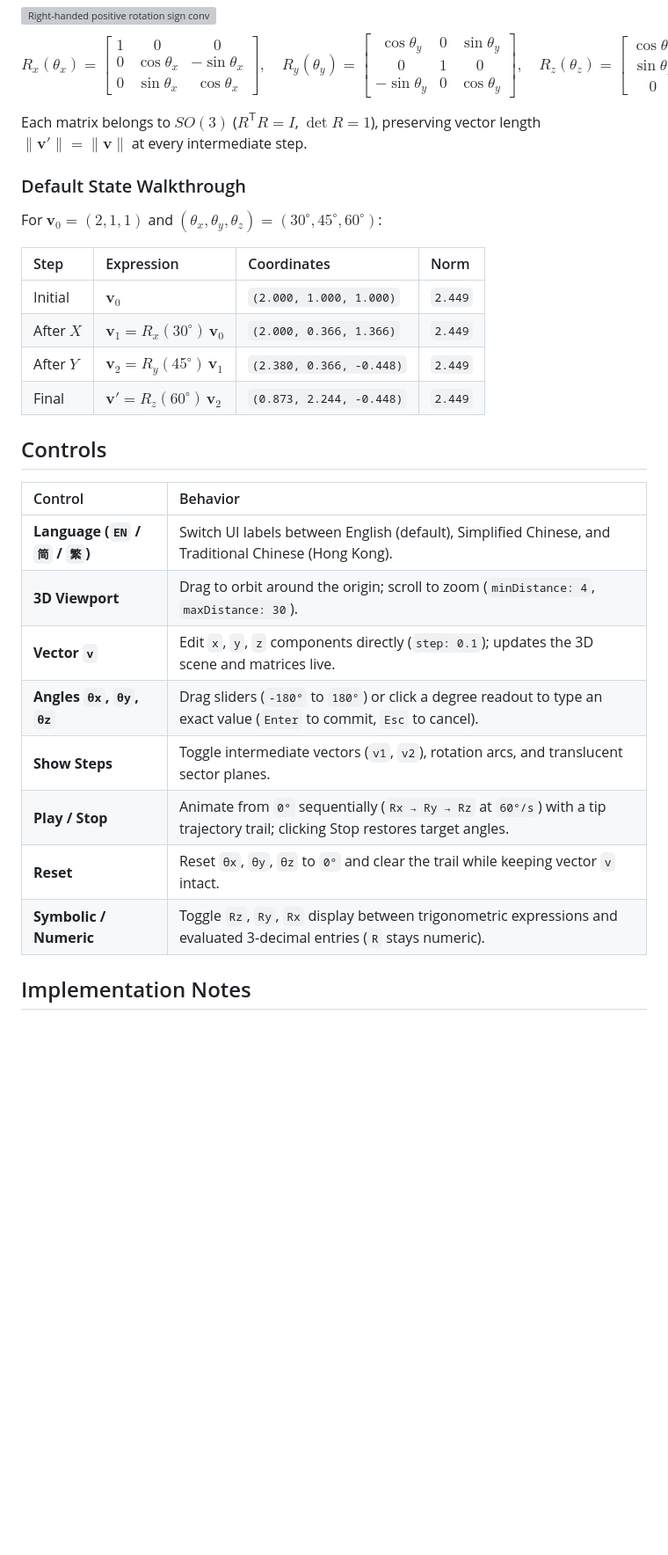
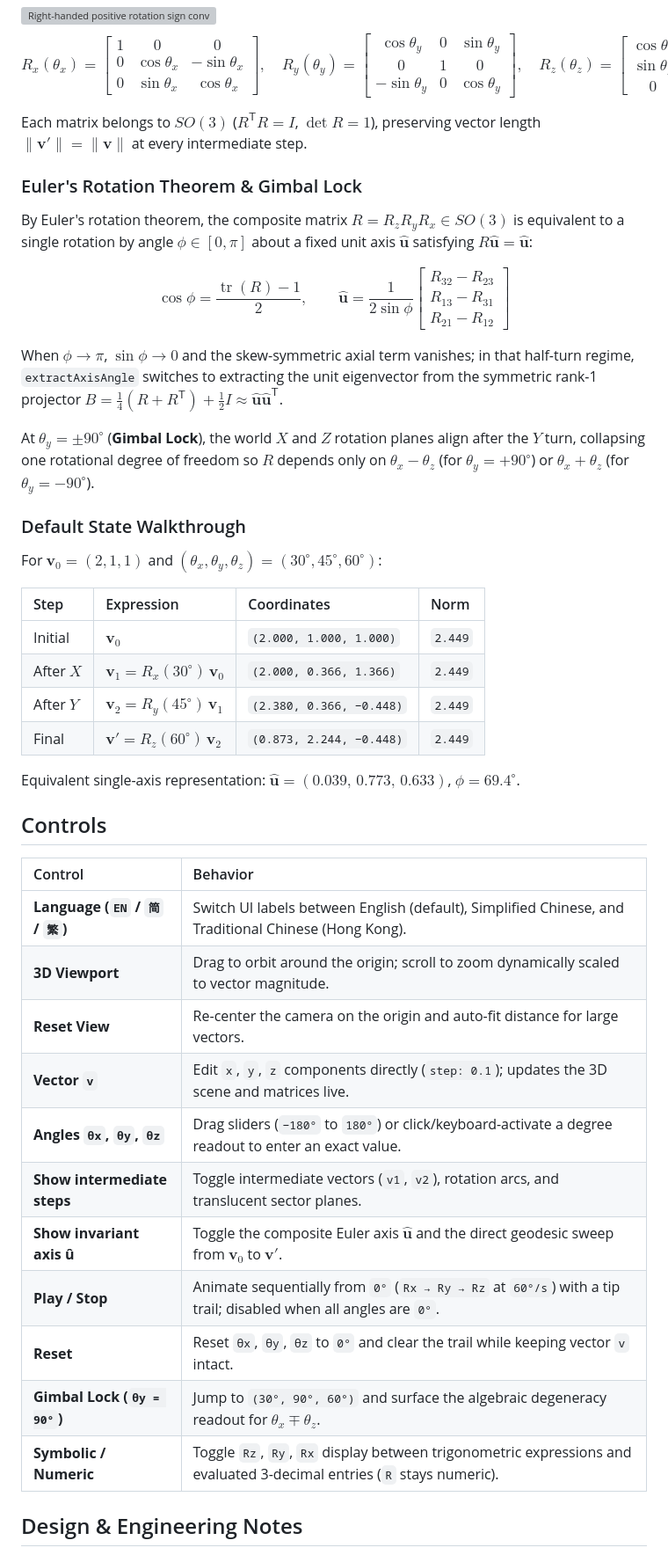
Before and after one commit to Littlechocolate/Rotation-Matrix, a Markdown page: README.md, the part around one of its changes. Shown at 88% size. GitHub-like rendering; blank space fills up the shorter version; grey boxes are pictures that could not be loaded.

```diff
--- a/README.md
+++ b/README.md
@@ -60,6 +82,16 @@ $$
 
 Each matrix belongs to $SO(3)$ ($R^\mathsf{T} R = I$, $\det R = 1$), preserving vector length $\|\mathbf{v}'\| = \|\mathbf{v}\|$ at every intermediate step.
 
+### Euler's Rotation Theorem & Gimbal Lock
+
+By Euler's rotation theorem, the composite matrix $R = R_z R_y R_x \in SO(3)$ is equivalent to a single rotation by angle $\phi \in [0, \pi]$ about a fixed unit axis $\hat{\mathbf{u}}$ satisfying $R\hat{\mathbf{u}} = \hat{\mathbf{u}}$:
+
+$$\cos\phi = \frac{\operatorname{tr}(R) - 1}{2}, \qquad \hat{\mathbf{u}} = \frac{1}{2\sin\phi} \begin{bmatrix} R_{32} - R_{23} \\ R_{13} - R_{31} \\ R_{21} - R_{12} \end{bmatrix}$$
+
+When $\phi \to \pi$, $\sin\phi \to 0$ and the skew-symmetric axial term vanishes; in that half-turn regime, `extractAxisAngle` switches to extracting the unit eigenvector from the symmetric rank-1 projector $B = \frac{1}{4}(R + R^\mathsf{T}) + \frac{1}{2}I \approx \hat{\mathbf{u}}\hat{\mathbf{u}}^\mathsf{T}$.
+
+At $\theta_y = \pm 90^\circ$ (**Gimbal Lock**), the world $X$ and $Z$ rotation planes align after the $Y$ turn, collapsing one rotational degree of freedom so $R$ depends only on $\theta_x - \theta_z$ (for $\theta_y = +90^\circ$) or $\theta_x + \theta_z$ (for $\theta_y = -90^\circ$).
+
 ### Default State Walkthrough
 
 For $\mathbf{v}_0 = (2, 1, 1)$ and $(\theta_x, \theta_y, \theta_z) = (30^\circ, 45^\circ, 60^\circ)$:
@@ -68,21 +100,26 @@ For $\mathbf{v}_0 = (2, 1, 1)$ and $(\theta_x, \theta_y, \theta_z) = (30^\circ,
 | :--- | :--- | :--- | :--- |
 | Initial | $\mathbf{v}_0$ | `(2.000, 1.000, 1.000)` | `2.449` |
 | After $X$ | $\mathbf{v}_1 = R_x(30^\circ)\,\mathbf{v}_0$ | `(2.000, 0.366, 1.366)` | `2.449` |
-| After $Y$ | $\mathbf{v}_2 = R_y(45^\circ)\,\mathbf{v}_1$ | `(2.380, 0.366, -0.448)` | `2.449` |
-| Final | $\mathbf{v}' = R_z(60^\circ)\,\mathbf{v}_2$ | `(0.873, 2.244, -0.448)` | `2.449` |
+| After $Y$ | $\mathbf{v}_2 = R_y(45^\circ)\,\mathbf{v}_1$ | `(2.380, 0.366, −0.448)` | `2.449` |
+| Final | $\mathbf{v}' = R_z(60^\circ)\,\mathbf{v}_2$ | `(0.873, 2.244, −0.448)` | `2.449` |
+
+Equivalent single-axis representation: $\hat{\mathbf{u}} = (0.039,\, 0.773,\, 0.633)$, $\phi = 69.4^\circ$.
 
 ## Controls
 
 | Control | Behavior |
 | :--- | :--- |
 | **Language (`EN` / `简` / `繁`)** | Switch UI labels between English (default), Simplified Chinese, and Traditional Chinese (Hong Kong). |
-| **3D Viewport** | Drag to orbit around the origin; scroll to zoom (`minDistance: 4`, `maxDistance: 30`). |
+| **3D Viewport** | Drag to orbit around the origin; scroll to zoom dynamically scaled to vector magnitude. |
+| **Reset View** | Re-center the camera on the origin and auto-fit distance for large vectors. |
 | **Vector `v`** | Edit `x`, `y`, `z` components directly (`step: 0.1`); updates the 3D scene and matrices live. |
-| **Angles `θx`, `θy`, `θz`** | Drag sliders (`-180°` to `180°`) or click a degree readout to type an exact value (`Enter` to commit, `Esc` to cancel). |
-| **Show Steps** | Toggle intermediate vectors (`v1`, `v2`), rotation arcs, and translucent sector planes. |
-| **Play / Stop** | Animate from `0°` sequentially (`Rx → Ry → Rz` at `60°/s`) with a tip trajectory trail; clicking Stop restores target angles. |
+| **Angles `θx`, `θy`, `θz`** | Drag sliders (`−180°` to `180°`) or click/keyboard-activate a degree readout to enter an exact value. |
+| **Show intermediate steps** | Toggle intermediate vectors (`v1`, `v2`), rotation arcs, and translucent sector planes. |
+| **Show invariant axis û** | Toggle the composite Euler axis $\hat{\mathbf{u}}$ and the direct geodesic sweep from $\mathbf{v}_0$ to $\mathbf{v}'$. |
+| **Play / Stop** | Animate sequentially from `0°` (`Rx → Ry → Rz` at `60°/s`) with a tip trail; disabled when all angles are `0°`. |
 | **Reset** | Reset `θx`, `θy`, `θz` to `0°` and clear the trail while keeping vector `v` intact. |
+| **Gimbal Lock (`θy = 90°`)** | Jump to `(30°, 90°, 60°)` and surface the algebraic degeneracy readout for $\theta_x \mp \theta_z$. |
 | **Symbolic / Numeric** | Toggle `Rz`, `Ry`, `Rx` display between trigonometric expressions and evaluated 3-decimal entries (`R` stays numeric). |
 
-## Implementation Notes
+## Design & Engineering Notes
 
```
Also changed, not shown: other parts of README.md (+53 -9 lines), assets/demo.gif (added), assets/preview.png (deleted).
